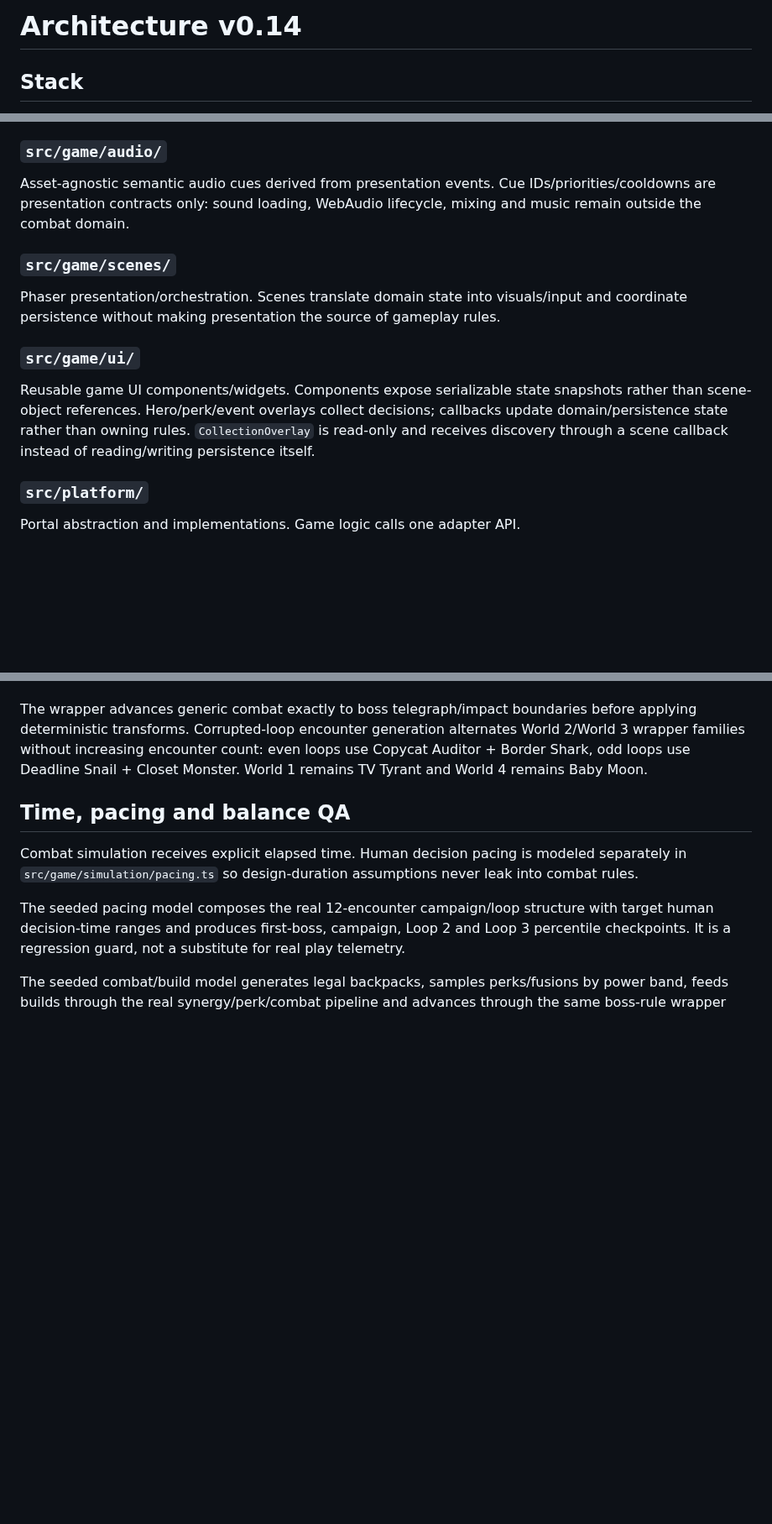
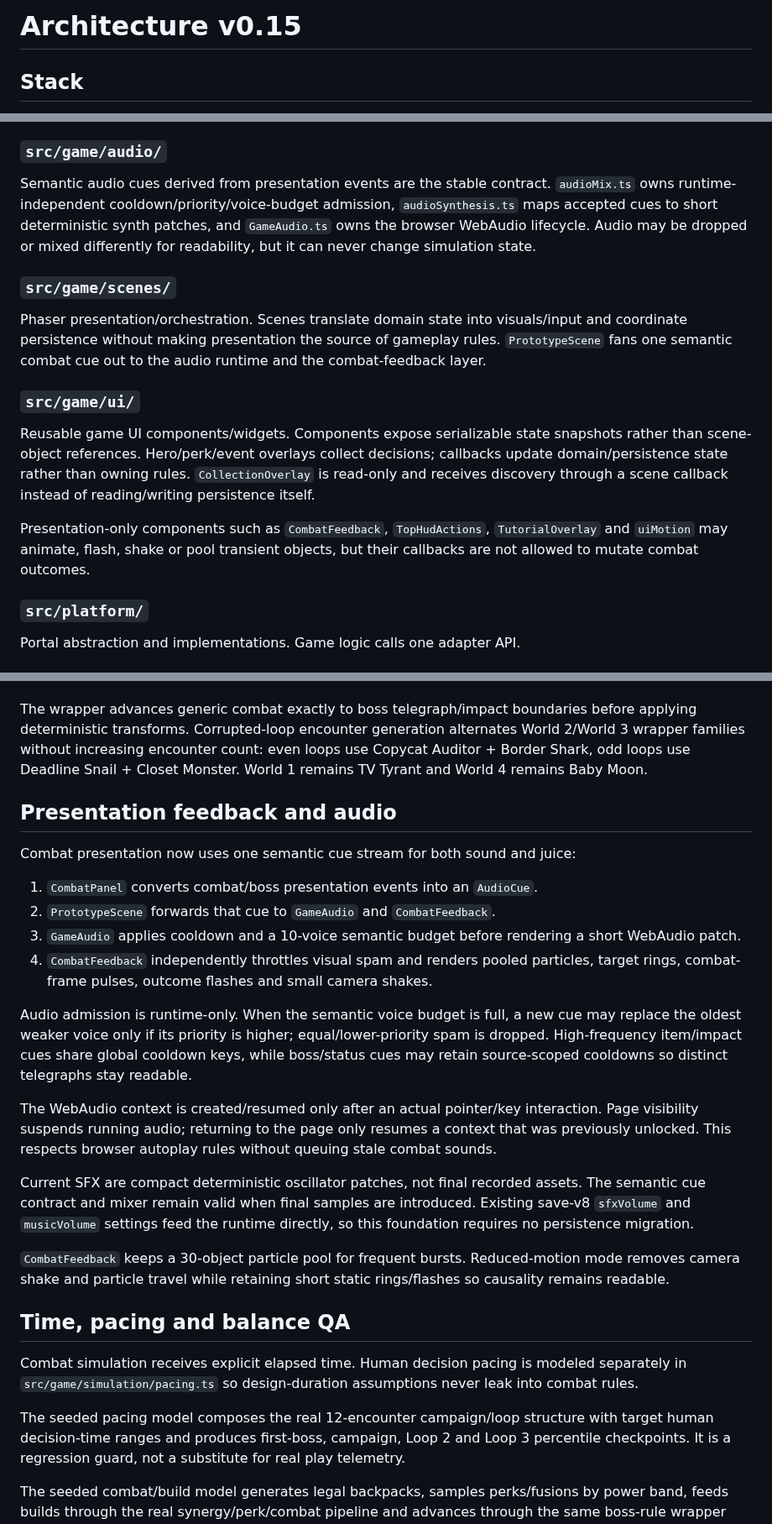
Before and after one commit to ivangemini/Game3, a Markdown page: docs/ARCHITECTURE.md, 3 parts joined by grey strips. Shown at 84% size. Rendered like a GitHub page; blank space fills up the shorter version.

Commit message:
docs: document audio mixer and combat feedback architecture

```diff
--- a/docs/ARCHITECTURE.md
+++ b/docs/ARCHITECTURE.md
@@ -1,4 +1,4 @@
-# Architecture v0.14
+# Architecture v0.15
 
 ## Stack
 - Phaser 4.2.1
@@ -21,13 +21,15 @@ Large content additions may live in wave modules such as `items.wave4.ts`, `comb
 Offline/QA simulation that composes domain rules with declarative game data. It remains deterministic and outside Phaser. Pacing reports protect session structure; combat/build reports generate legal seeded backpacks across weak/typical/strong power bands and execute the same combat + boss-rule wrapper used by runtime encounters.
 
 ### `src/game/audio/`
-Asset-agnostic semantic audio cues derived from presentation events. Cue IDs/priorities/cooldowns are presentation contracts only: sound loading, WebAudio lifecycle, mixing and music remain outside the combat domain.
+Semantic audio cues derived from presentation events are the stable contract. `audioMix.ts` owns runtime-independent cooldown/priority/voice-budget admission, `audioSynthesis.ts` maps accepted cues to short deterministic synth patches, and `GameAudio.ts` owns the browser WebAudio lifecycle. Audio may be dropped or mixed differently for readability, but it can never change simulation state.
 
 ### `src/game/scenes/`
-Phaser presentation/orchestration. Scenes translate domain state into visuals/input and coordinate persistence without making presentation the source of gameplay rules.
+Phaser presentation/orchestration. Scenes translate domain state into visuals/input and coordinate persistence without making presentation the source of gameplay rules. `PrototypeScene` fans one semantic combat cue out to the audio runtime and the combat-feedback layer.
 
 ### `src/game/ui/`
 Reusable game UI components/widgets. Components expose serializable state snapshots rather than scene-object references. Hero/perk/event overlays collect decisions; callbacks update domain/persistence state rather than owning rules. `CollectionOverlay` is read-only and receives discovery through a scene callback instead of reading/writing persistence itself.
+
+Presentation-only components such as `CombatFeedback`, `TopHudActions`, `TutorialOverlay` and `uiMotion` may animate, flash, shake or pool transient objects, but their callbacks are not allowed to mutate combat outcomes.
 
 ### `src/platform/`
 Portal abstraction and implementations. Game logic calls one adapter API.
@@ -93,6 +95,22 @@ TV Tyrant owns item/cell/row interference primitives. Baby Moon owns tag interfe
 
 The wrapper advances generic combat exactly to boss telegraph/impact boundaries before applying deterministic transforms. Corrupted-loop encounter generation alternates World 2/World 3 wrapper families without increasing encounter count: even loops use Copycat Auditor + Border Shark, odd loops use Deadline Snail + Closet Monster. World 1 remains TV Tyrant and World 4 remains Baby Moon.
 
+## Presentation feedback and audio
+Combat presentation now uses one semantic cue stream for both sound and juice:
+
+1. `CombatPanel` converts combat/boss presentation events into an `AudioCue`.
+2. `PrototypeScene` forwards that cue to `GameAudio` and `CombatFeedback`.
+3. `GameAudio` applies cooldown and a 10-voice semantic budget before rendering a short WebAudio patch.
+4. `CombatFeedback` independently throttles visual spam and renders pooled particles, target rings, combat-frame pulses, outcome flashes and small camera shakes.
+
+Audio admission is runtime-only. When the semantic voice budget is full, a new cue may replace the oldest weaker voice only if its priority is higher; equal/lower-priority spam is dropped. High-frequency item/impact cues share global cooldown keys, while boss/status cues may retain source-scoped cooldowns so distinct telegraphs stay readable.
+
+The WebAudio context is created/resumed only after an actual pointer/key interaction. Page visibility suspends running audio; returning to the page only resumes a context that was previously unlocked. This respects browser autoplay rules without queuing stale combat sounds.
+
+Current SFX are compact deterministic oscillator patches, not final recorded assets. The semantic cue contract and mixer remain valid when final samples are introduced. Existing save-v8 `sfxVolume` and `musicVolume` settings feed the runtime directly, so this foundation requires no persistence migration.
+
+`CombatFeedback` keeps a 30-object particle pool for frequent bursts. Reduced-motion mode removes camera shake and particle travel while retaining short static rings/flashes so causality remains readable.
+
 ## Time, pacing and balance QA
 Combat simulation receives explicit elapsed time. Human decision pacing is modeled separately in `src/game/simulation/pacing.ts` so design-duration assumptions never leak into combat rules.
 
```
Also changed, not shown: other parts of docs/ARCHITECTURE.md (+4 -2 lines).
